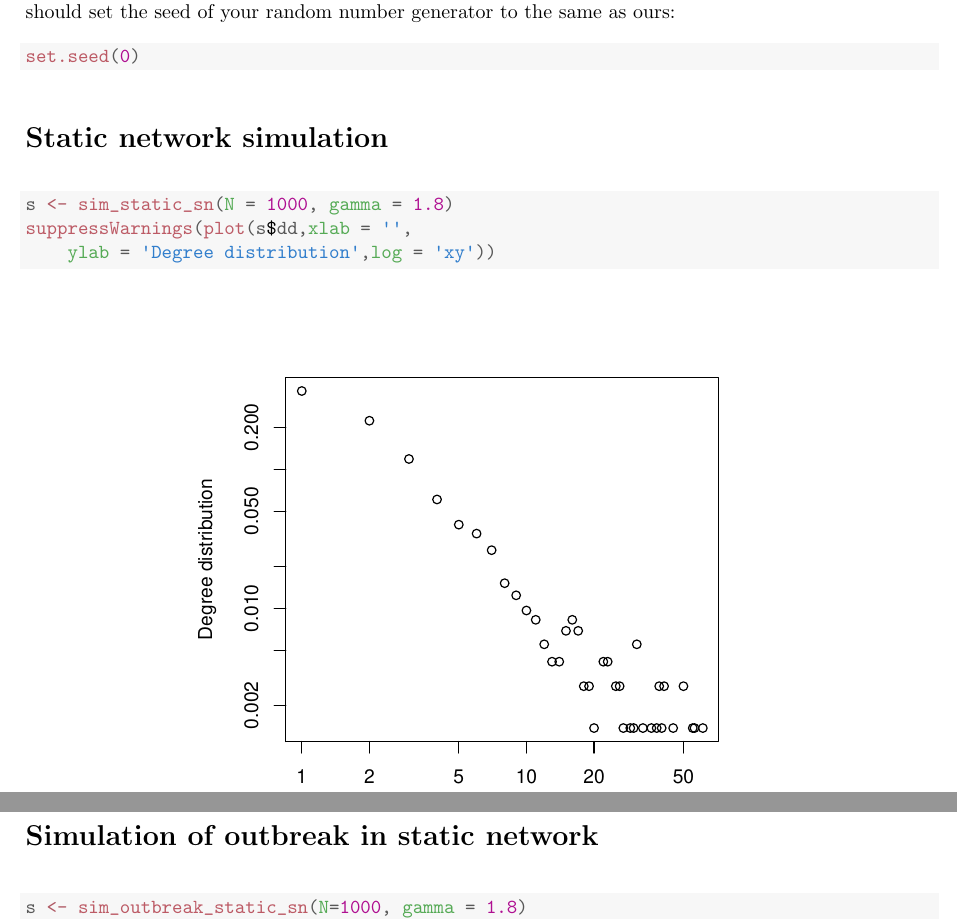
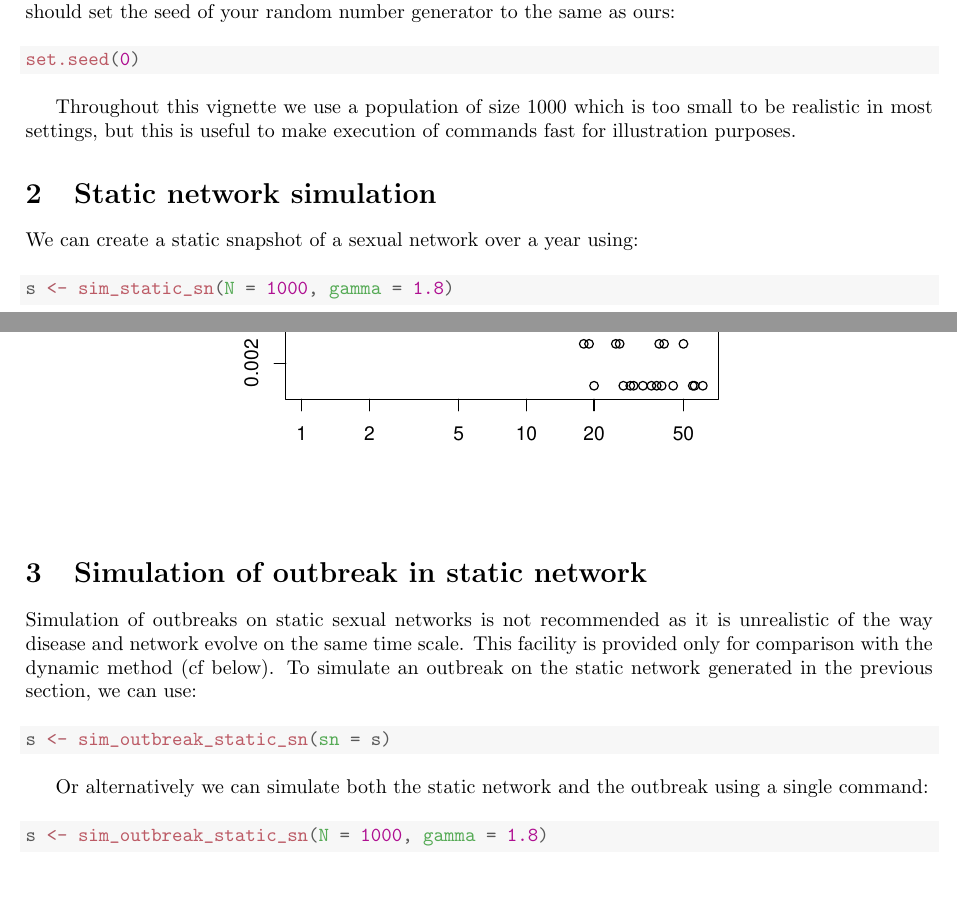
Before and after one commit to lwhittles/simdynet, a LaTeX document (vignettes/simplasex.tex): two parts of pages 1 and 2 of 4 before the commit and two parts of pages 1 and 2 of 5 after it, joined at a grey line, cut so that both start at the same text, the shorter picture padded with empty space. The pictures show the PDF file vignettes/simplasex.pdf that the author committed with the source.

Commit message:
Improved vignette

```diff
--- a/vignettes/simplasex.tex
+++ b/vignettes/simplasex.tex
@@ -95,11 +95,16 @@ Finally, if you want to reproduce exactly the same results as the ones shown in
 \end{kframe}
 \end{knitrout}
 
-\section*{Static network simulation}
+Throughout this vignette we use a population of size 1000 which is too small to be realistic in most settings, but this is useful to make execution of commands fast for illustration purposes.
+
+\section{Static network simulation}
+
+We can create a static snapshot of a sexual network over a year using:
 
 \begin{knitrout}
 \definecolor{shadecolor}{rgb}{0.969, 0.969, 0.969}\color{fgcolor}\begin{kframe}
 \begin{alltt}
 \hlstd{s} \hlkwb{<-} \hlkwd{sim_static_sn}\hlstd{(}\hlkwc{N} \hlstd{=} \hlnum{1000}\hlstd{,} \hlkwc{gamma} \hlstd{=} \hlnum{1.8}\hlstd{)}
-\hlkwd{suppressWarnings}\hlstd{(}\hlkwd{plot}\hlstd{(s}\hlopt{$}\hlstd{dd,}\hlkwc{xlab} \hlstd{=} \hlstr{''}\hlstd{,}
-    \hlkwc{ylab} \hlstd{=} \hlstr{'Degree distribution'}\hlstd{,}\hlkwc{log} \hlstd{=} \hlstr{'xy'}\hlstd{))}
+\end{alltt}
+\end{kframe}
+\end{knitrout}
@@ -106,7 +117,7 @@ Finally, if you want to reproduce exactly the same results as the ones shown in
 \end{alltt}
 \end{kframe}
 
-{\centering \includegraphics[width=4in,height=4in]{/var/folders/36/jfh5wwjd5ps05vj02q2b7dk00000gp/T//RtmpJfN4tjunnamed-chunk-5-1}
+{\centering \includegraphics[width=4in,height=4in]{/var/folders/36/jfh5wwjd5ps05vj02q2b7dk00000gp/T//RtmpYJbZLeunnamed-chunk-6-1}
 
 }
 
@@ -114,14 +125,10 @@ Finally, if you want to reproduce exactly the same results as the ones shown in
 
 \end{knitrout}
 
-\section*{Simulation of outbreak in static network}
-\begin{knitrout}
-\definecolor{shadecolor}{rgb}{0.969, 0.969, 0.969}\color{fgcolor}\begin{kframe}
-\begin{alltt}
-\hlstd{s} \hlkwb{<-} \hlkwd{sim_outbreak_static_sn}\hlstd{(}\hlkwc{N}\hlstd{=}\hlnum{1000}\hlstd{,} \hlkwc{gamma} \hlstd{=} \hlnum{1.8}\hlstd{)}
-\hlkwd{suppressWarnings}\hlstd{(}\hlkwd{plot}\hlstd{(s}\hlopt{$}\hlstd{dd,}\hlkwc{xlab} \hlstd{=} \hlstr{''}\hlstd{,}
-    \hlkwc{ylab} \hlstd{=} \hlstr{'Degree distribution'}\hlstd{,}\hlkwc{log} \hlstd{=} \hlstr{'xy'}\hlstd{))}
-\end{alltt}
-\end{kframe}
+\section{Simulation of outbreak in static network}
 
-{\centering \includegraphics[width=4in,height=4in]{/var/folders/36/jfh5wwjd5ps05vj02q2b7dk00000gp/T//RtmpJfN4tjunnamed-chunk-6-1}
+Simulation of outbreaks on static sexual networks is not recommended as it is
+unrealistic of the way disease and network evolve on the same time scale.
+This facility is provided only for comparison with the dynamic method (cf below).
+To simulate an outbreak on the static network generated in the previous
+section, we can use:
@@ -143,6 +136,17 @@ Finally, if you want to reproduce exactly the same results as the ones shown in
 \begin{knitrout}
 \definecolor{shadecolor}{rgb}{0.969, 0.969, 0.969}\color{fgcolor}\begin{kframe}
 \begin{alltt}
-\hlstd{s} \hlkwb{<-} \hlkwd{sim_dynamic_sn}\hlstd{(}\hlkwc{N} \hlstd{=} \hlnum{1000}\hlstd{,} \hlkwc{gamma} \hlstd{=} \hlnum{1.8}\hlstd{)}
-\hlkwd{suppressWarnings}\hlstd{(}\hlkwd{plot}\hlstd{(s}\hlopt{$}\hlstd{dd,}\hlkwc{xlab} \hlstd{=} \hlstr{''}\hlstd{,}
-    \hlkwc{ylab} \hlstd{=} \hlstr{'Degree distribution'}\hlstd{,}\hlkwc{log} \hlstd{=} \hlstr{'xy'}\hlstd{))}
+\hlstd{s} \hlkwb{<-} \hlkwd{sim_outbreak_static_sn}\hlstd{(}\hlkwc{sn} \hlstd{= s)}
+\end{alltt}
+\end{kframe}
+\end{knitrout}
+
+Or alternatively we can simulate both the static network and the outbreak using a single command:
+
+\begin{knitrout}
+\definecolor{shadecolor}{rgb}{0.969, 0.969, 0.969}\color{fgcolor}\begin{kframe}
+\begin{alltt}
+\hlstd{s} \hlkwb{<-} \hlkwd{sim_outbreak_static_sn}\hlstd{(}\hlkwc{N} \hlstd{=} \hlnum{1000}\hlstd{,} \hlkwc{gamma} \hlstd{=} \hlnum{1.8}\hlstd{)}
+\end{alltt}
+\end{kframe}
+\end{knitrout}
@@ -149,7 +159,7 @@ Finally, if you want to reproduce exactly the same results as the ones shown in
 \end{alltt}
 \end{kframe}
 
-{\centering \includegraphics[width=4in,height=4in]{/var/folders/36/jfh5wwjd5ps05vj02q2b7dk00000gp/T//RtmpJfN4tjunnamed-chunk-7-1}
+{\centering \includegraphics[width=4in,height=4in]{/var/folders/36/jfh5wwjd5ps05vj02q2b7dk00000gp/T//RtmpYJbZLeunnamed-chunk-9-1}
 
 }
 
@@ -157,4 +167,3 @@ Finally, if you want to reproduce exactly the same results as the ones shown in
 
 \end{knitrout}
 
-\section*{Simulation of outbreak in dynamic network}
@@ -161,7 +184,13 @@ Finally, if you want to reproduce exactly the same results as the ones shown in
+\end{knitrout}
+
+\section{Dynamic network simulation}
+
+We can simulate a dynamic network using:
 
 \begin{knitrout}
 \definecolor{shadecolor}{rgb}{0.969, 0.969, 0.969}\color{fgcolor}\begin{kframe}
 \begin{alltt}
-\hlstd{s} \hlkwb{<-} \hlkwd{sim_dynamic_sn}\hlstd{(}\hlkwc{N} \hlstd{=} \hlnum{1000}\hlstd{,} \hlkwc{gamma} \hlstd{=} \hlnum{1.8}\hlstd{,} \hlkwc{n_infs} \hlstd{=} \hlnum{1}\hlstd{,}\hlkwc{beta}\hlstd{=}\hlnum{1000}\hlstd{)}
-\hlkwd{suppressWarnings}\hlstd{(}\hlkwd{plot}\hlstd{(s}\hlopt{$}\hlstd{dd,}\hlkwc{xlab} \hlstd{=} \hlstr{''}\hlstd{,}
-    \hlkwc{ylab} \hlstd{=} \hlstr{'Degree distribution'}\hlstd{,}\hlkwc{log} \hlstd{=} \hlstr{'xy'}\hlstd{))}
+\hlstd{s} \hlkwb{<-} \hlkwd{sim_dynamic_sn}\hlstd{(}\hlkwc{N} \hlstd{=} \hlnum{1000}\hlstd{,} \hlkwc{gamma} \hlstd{=} \hlnum{1.8}\hlstd{)}
+\end{alltt}
+\end{kframe}
+\end{knitrout}
@@ -168,4 +203,3 @@ Finally, if you want to reproduce exactly the same results as the ones shown in
 \end{alltt}
 \end{kframe}
 
-{\centering \includegraphics[width=4in,height=4in]{/var/folders/36/jfh5wwjd5ps05vj02q2b7dk00000gp/T//RtmpJfN4tjunnamed-chunk-8-1}
@@ -177,0 +212,9 @@ Finally, if you want to reproduce exactly the same results as the ones shown in
+\end{knitrout}
+
+\section{Simulation of outbreak in dynamic network}
+
+We can simulate a dynamic network and an outbreak simultaneously using:
+
+\begin{knitrout}
+\definecolor{shadecolor}{rgb}{0.969, 0.969, 0.969}\color{fgcolor}\begin{kframe}
+\begin{alltt}
```
Also changed, not shown: vignettes/simplasex-concordance.tex (+3 -2 lines), vignettes/simplasex.pdf, vignettes/simplasex.tex (89 more changed lines), 4 other files.
